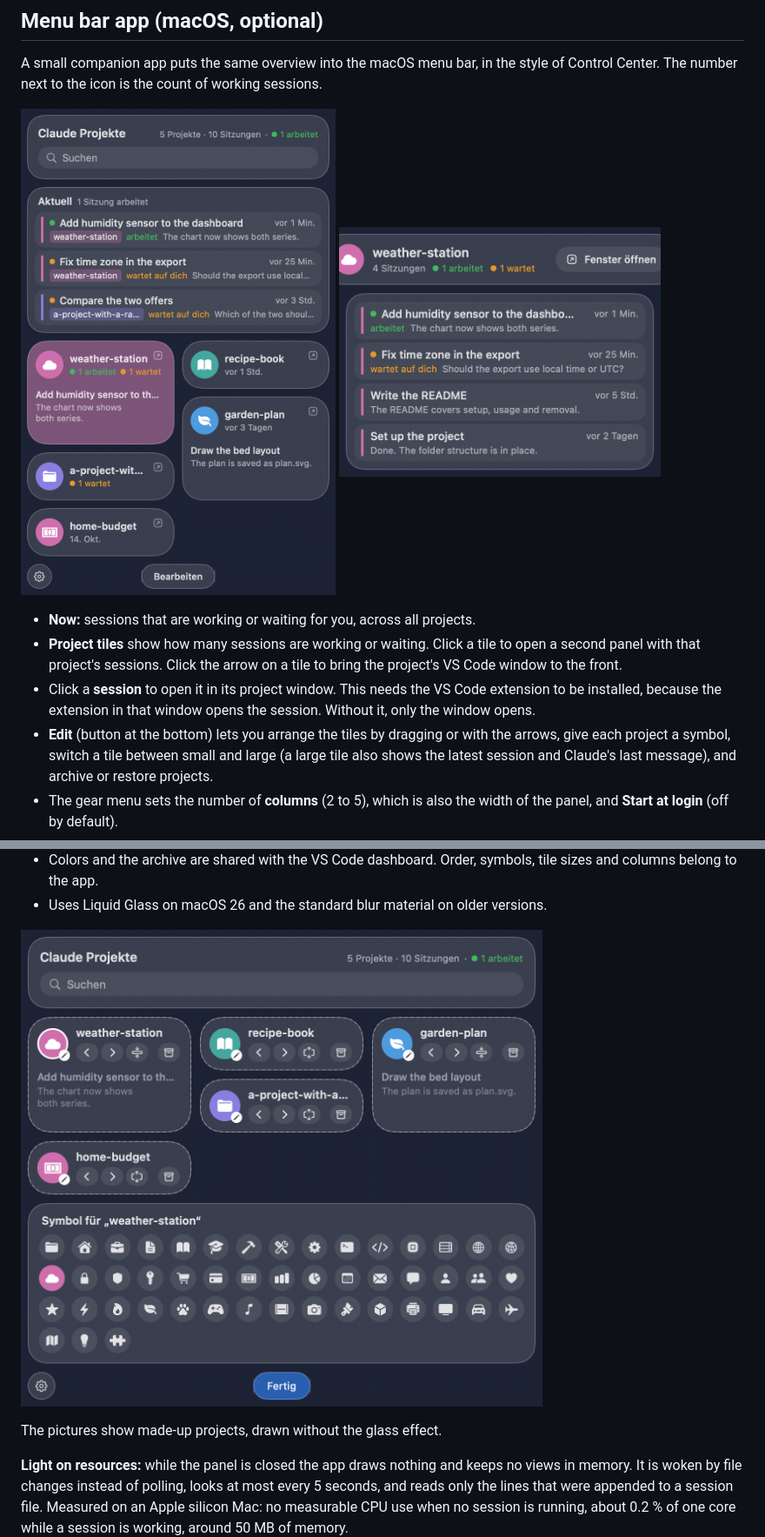
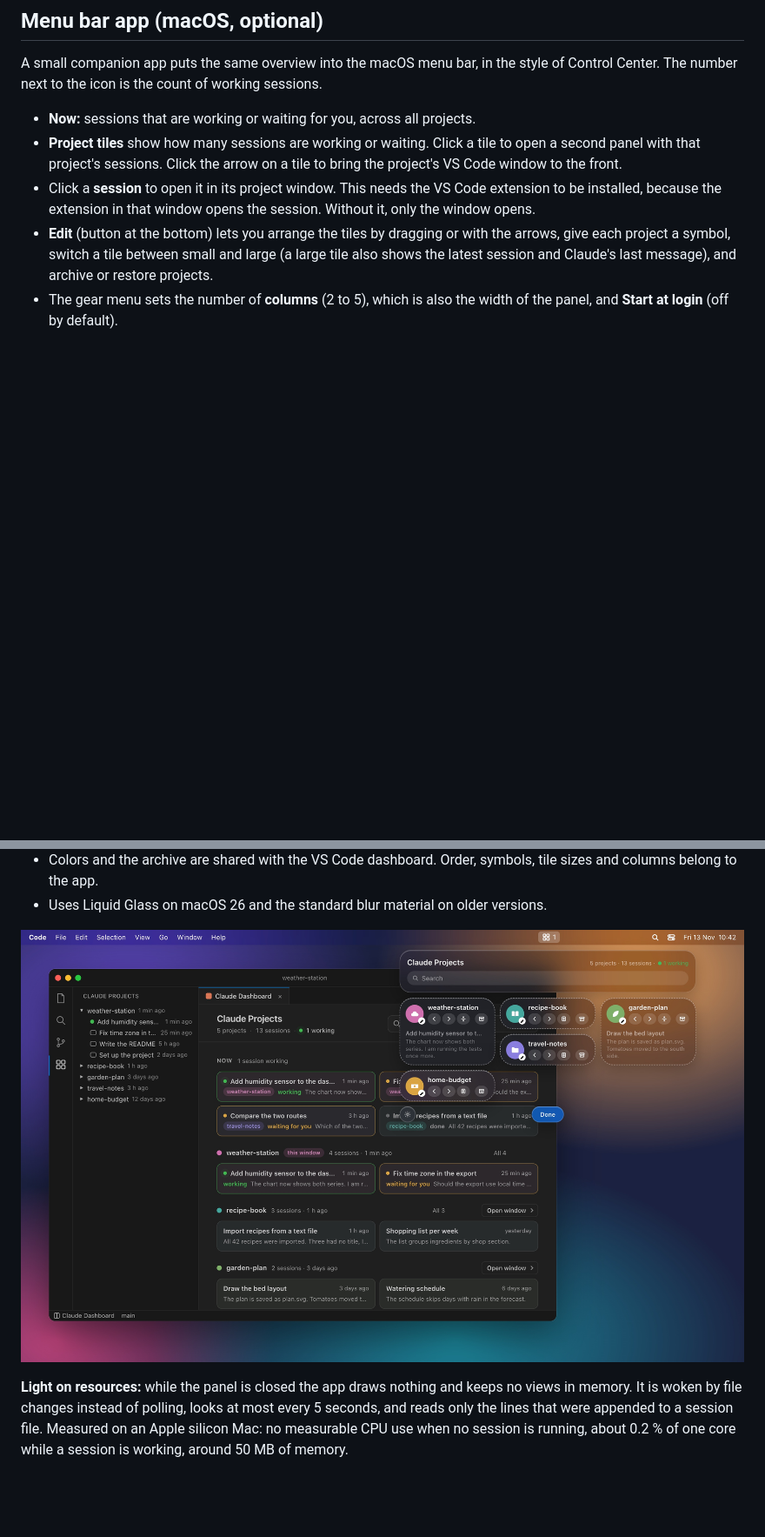
Before and after one commit to michael-schroeter/claude-dashboard, a Markdown page: README.md, 2 parts joined by grey strips. Shown at 87% size. GitHub-like rendering; pictures changed too: docs/menubar-edit.jpg (added), docs/menubar-edit.png (deleted), docs/menubar-main.png (deleted); blank space fills up the shorter version.

```diff
--- a/README.md
+++ b/README.md
@@ -43,11 +50,6 @@ A small companion app puts the same overview into the macOS menu bar, in the
 style of Control Center. The number next to the icon is the count of working
 sessions.
 
-<p>
-  <img src="docs/menubar-main.png" alt="Menu bar panel: sessions that need attention and one tile per project" width="400">
-  <img src="docs/menubar-project.png" alt="Second panel: the sessions of one project" width="370">
-</p>
-
 - **Now:** sessions that are working or waiting for you, across all projects.
 - **Project tiles** show how many sessions are working or waiting. Click a
   tile to open a second panel with that project's sessions. Click the arrow
@@ -66,11 +68,7 @@ sessions.
 - Uses Liquid Glass on macOS 26 and the standard blur material on older
   versions.
 
-<p>
-  <img src="docs/menubar-edit.png" alt="Edit mode with three columns and the symbol picker" width="600">
-</p>
-
-The pictures show made-up projects, drawn without the glass effect.
+![Edit mode with three columns](docs/menubar-edit.jpg)
 
 **Light on resources:** while the panel is closed the app draws nothing and
 keeps no views in memory. It is woken by file changes instead of polling,
```
Also changed, not shown: other parts of README.md (+10 -0 lines), docs/menubar.jpg (added), docs/vscode.jpg (added), 6 other files.
